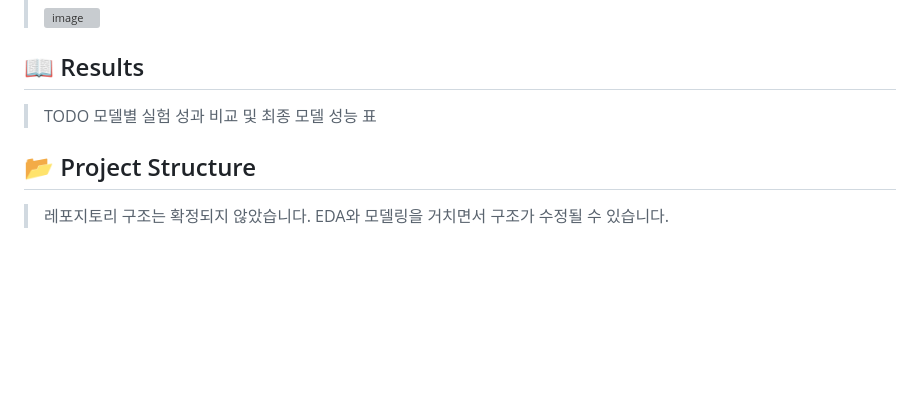
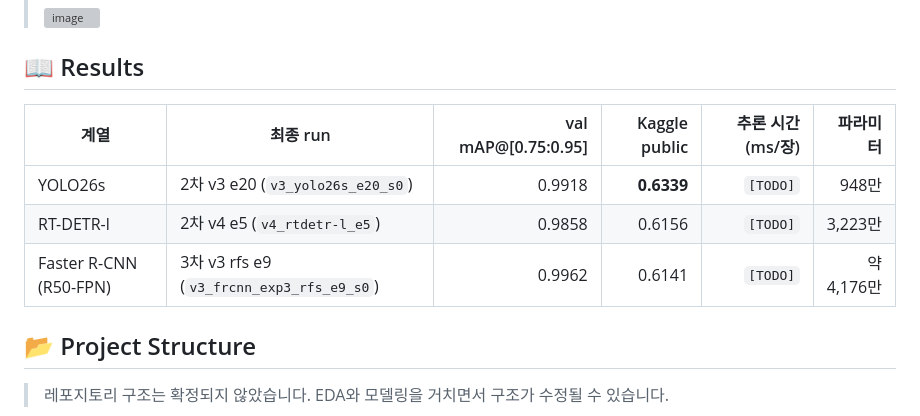
Before and after one commit to codeit-ai-15th/pill-object-detection, a Markdown page: README.md, the part around the change. GitHub-like rendering; blank space fills up the shorter version; grey boxes are pictures that could not be loaded.

Commit message:
Enhance README with model performance comparison
Updated results table with model performance metrics.

```diff
--- a/README.md
+++ b/README.md
@@ -42,7 +42,11 @@
 > <img width="3360" height="2028" alt="image" src="https://github.com/user-attachments/assets/7c8541c4-37f8-482d-95bc-3dcead92821f" />
 
 ## 📖 Results
-> TODO 모델별 실험 성과 비교 및 최종 모델 성능 표
+| 계열 | 최종 run | val mAP@[0.75:0.95] | Kaggle public | 추론 시간 (ms/장) | 파라미터 |
+| --- | --- | ---: | ---: | ---: | ---: |
+| YOLO26s | 2차 v3 e20 (`v3_yolo26s_e20_s0`) | 0.9918 | **0.6339** | `[TODO]` | 948만 |
+| RT-DETR-l | 2차 v4 e5 (`v4_rtdetr-l_e5`) | 0.9858 | 0.6156 | `[TODO]` | 3,223만 |
+| Faster R-CNN (R50-FPN) | 3차 v3 rfs e9 (`v3_frcnn_exp3_rfs_e9_s0`) | 0.9962 | 0.6141 | `[TODO]` | 약 4,176만 |
 
 ## 📂 Project Structure
 
```
